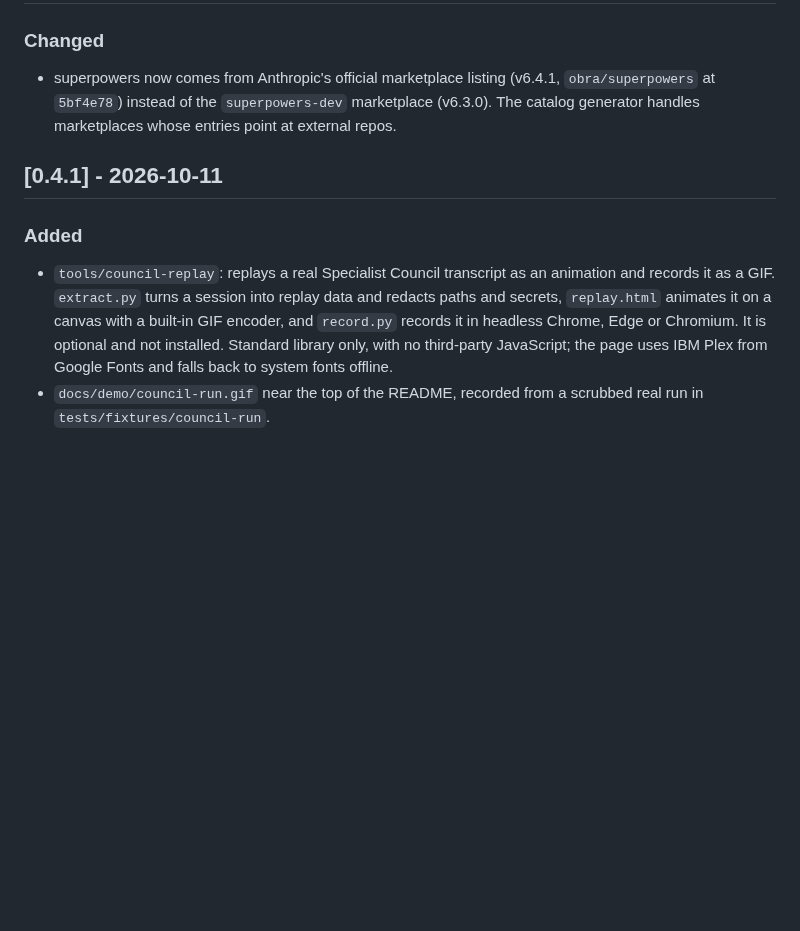
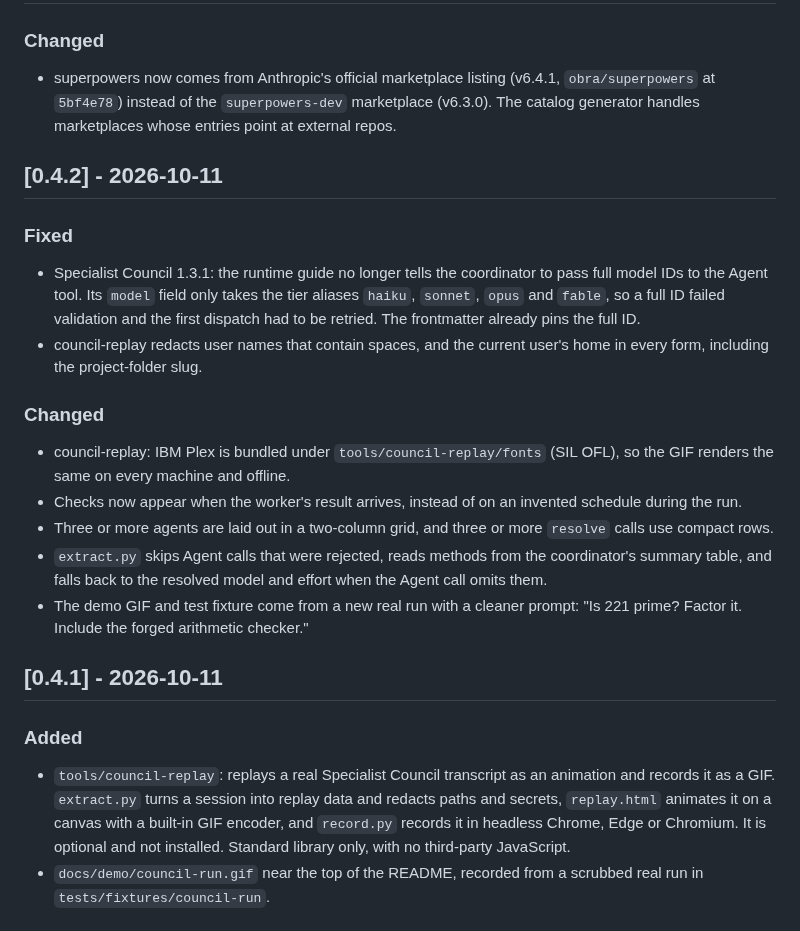
Before and after one commit to ahmadhammoud56/MOAA, a Markdown page: CHANGELOG.md, the part around the change. GitHub-like rendering; blank space fills up the shorter version.

```diff
--- a/CHANGELOG.md
+++ b/CHANGELOG.md
@@ -7,10 +7,23 @@ All notable changes to MOAA. The format follows [Keep a Changelog](https://keepa
 ### Changed
 - superpowers now comes from Anthropic's official marketplace listing (v6.4.1, `obra/superpowers` at `5bf4e78`) instead of the `superpowers-dev` marketplace (v6.3.0). The catalog generator handles marketplaces whose entries point at external repos.
 
+## [0.4.2] - 2026-10-11
+
+### Fixed
+- Specialist Council 1.3.1: the runtime guide no longer tells the coordinator to pass full model IDs to the Agent tool. Its `model` field only takes the tier aliases `haiku`, `sonnet`, `opus` and `fable`, so a full ID failed validation and the first dispatch had to be retried. The frontmatter already pins the full ID.
+- council-replay redacts user names that contain spaces, and the current user's home in every form, including the project-folder slug.
+
+### Changed
+- council-replay: IBM Plex is bundled under `tools/council-replay/fonts` (SIL OFL), so the GIF renders the same on every machine and offline.
+- Checks now appear when the worker's result arrives, instead of on an invented schedule during the run.
+- Three or more agents are laid out in a two-column grid, and three or more `resolve` calls use compact rows.
+- `extract.py` skips Agent calls that were rejected, reads methods from the coordinator's summary table, and falls back to the resolved model and effort when the Agent call omits them.
+- The demo GIF and test fixture come from a new real run with a cleaner prompt: "Is 221 prime? Factor it. Include the forged arithmetic checker."
+
 ## [0.4.1] - 2026-10-11
 
 ### Added
-- `tools/council-replay`: replays a real Specialist Council transcript as an animation and records it as a GIF. `extract.py` turns a session into replay data and redacts paths and secrets, `replay.html` animates it on a canvas with a built-in GIF encoder, and `record.py` records it in headless Chrome, Edge or Chromium. It is optional and not installed. Standard library only, with no third-party JavaScript; the page uses IBM Plex from Google Fonts and falls back to system fonts offline.
+- `tools/council-replay`: replays a real Specialist Council transcript as an animation and records it as a GIF. `extract.py` turns a session into replay data and redacts paths and secrets, `replay.html` animates it on a canvas with a built-in GIF encoder, and `record.py` records it in headless Chrome, Edge or Chromium. It is optional and not installed. Standard library only, with no third-party JavaScript.
 - `docs/demo/council-run.gif` near the top of the README, recorded from a scrubbed real run in `tests/fixtures/council-run`.
 
 ## [0.4.0] - 2026-10-11
```
Also changed, not shown: README.md (+1 -1 lines), THIRD_PARTY.md (+1 -0 lines), docs/demo/council-run.gif, 14 other files.
